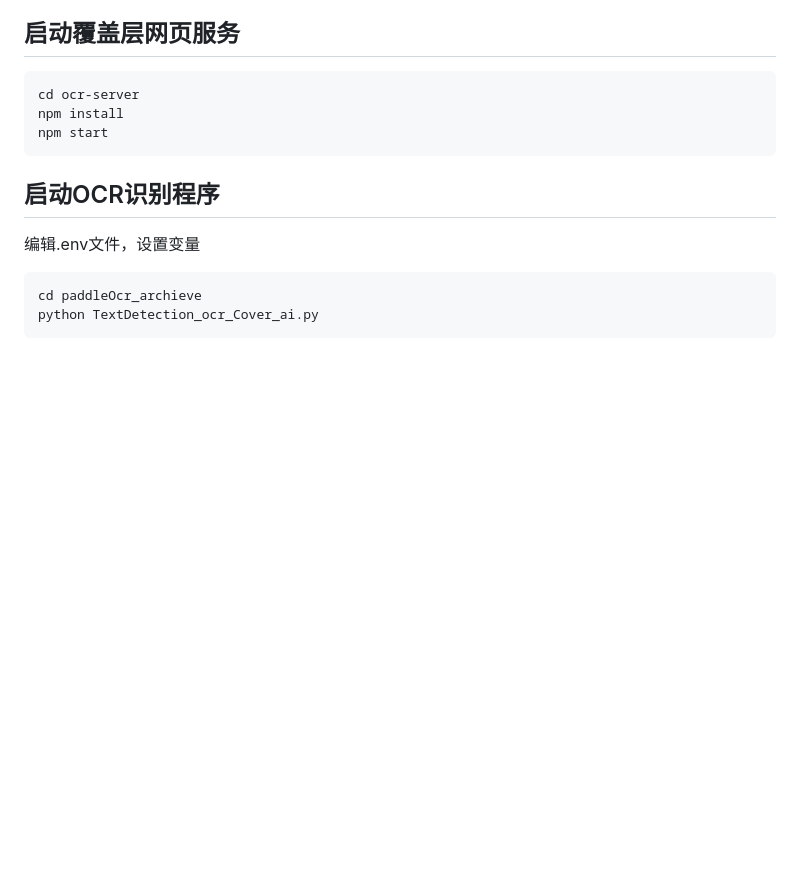
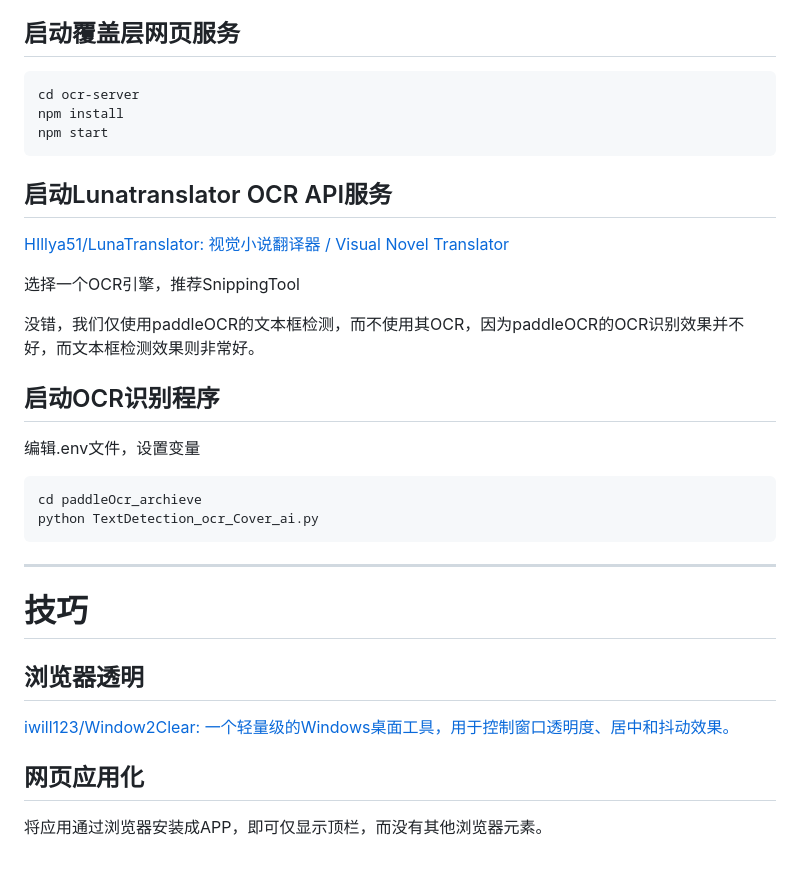
Before and after one commit to lingkuma/ohmytext, a Markdown page: readme.md, the part around the change printed below. GitHub-like rendering; blank space fills up the shorter version.

````diff
--- a/readme.md
+++ b/readme.md
@@ -22,6 +36,13 @@ npm install
 npm start
 ```
 
+## 启动Lunatranslator OCR API服务
+[HIllya51/LunaTranslator: 视觉小说翻译器 / Visual Novel Translator](https://github.com/HIllya51/LunaTranslator)
+
+选择一个OCR引擎，推荐SnippingTool
+
+没错，我们仅使用paddleOCR的文本框检测，而不使用其OCR，因为paddleOCR的OCR识别效果并不好，而文本框检测效果则非常好。
+
 ## 启动OCR识别程序
 编辑.env文件，设置变量
 
@@ -29,3 +50,11 @@ npm start
 cd paddleOcr_archieve
 python TextDetection_ocr_Cover_ai.py
 ```
+
+---
+
+# 技巧
+## 浏览器透明
+[iwill123/Window2Clear: 一个轻量级的Windows桌面工具，用于控制窗口透明度、居中和抖动效果。](https://github.com/iwill123/Window2Clear)
+## 网页应用化
+将应用通过浏览器安装成APP，即可仅显示顶栏，而没有其他浏览器元素。
````
Also changed, not shown: other parts of readme.md (+14 -0 lines), asset/cover_bg.png (added), asset/cover_nobg.png (added), asset/game.png (added), 2 other files.
